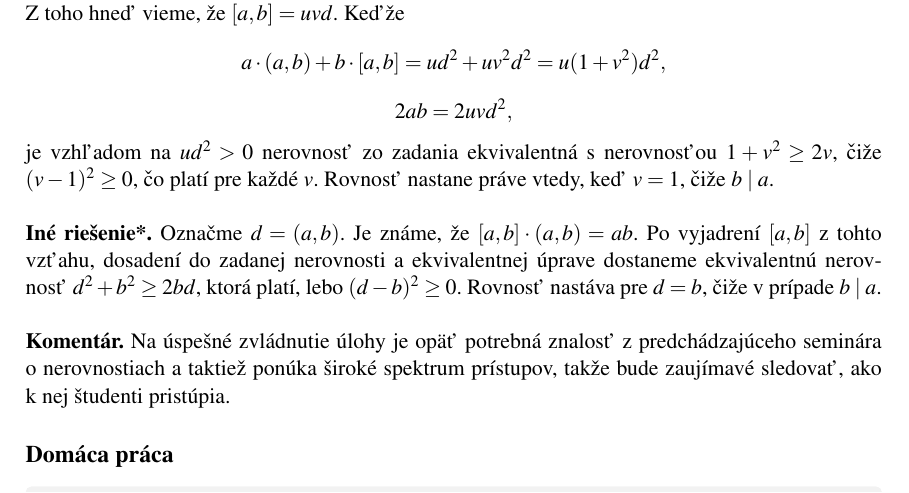
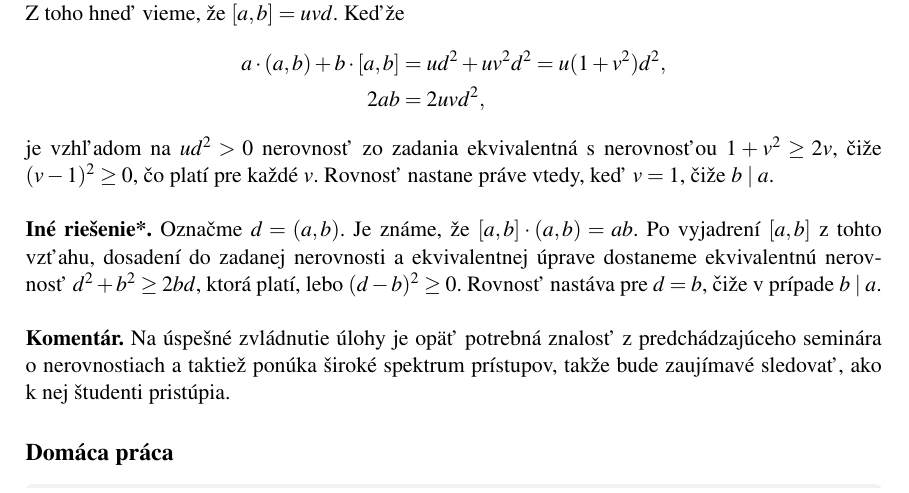
Before and after one commit to pancelka/diplomova_laska, a LaTeX book (main.tex, which reads problems/60-I-5.tex): part of page 62 of 160, cut so that both start at the same text. Compiled offline with pdfLaTeX.

Commit message:
Fix formatting.

```diff
--- a/problems/60-I-5.tex
+++ b/problems/60-I-5.tex
@@ -9,9 +9,10 @@ Zistite, kedy v~tejto nerovnosti nastane rovnosť.
 nastane rovnosť.\\
 \\
 \textbf{Iné riešenie*.} Označme $d = (a, b)$, takže $a = ud$ a $b = vd$ pre nesúdeliteľné prirodzené čísla $u, v$. Z~toho hneď vieme, že $[a, b] = uvd$. Keďže
-$$a \cdot (a, b) + b \cdot [a, b] = ud^2+ uv^2d^2= u(1 + v^2
-)d^2,$$
-$$2ab = 2uvd^2,$$
+\begin{align*}
+a \cdot (a, b) + b \cdot [a, b]& = ud^2+ uv^2d^2= u(1 + v^2)d^2,\\
+2ab&  = 2uvd^2,
+\end{align*}
 je vzhľadom na $ud^2 > 0$ nerovnosť zo zadania ekvivalentná s~nerovnosťou $1 + v^2 \geq 2v$, čiže $(v - 1)^2 \geq0$, čo platí pre každé $v$. Rovnosť nastane práve vtedy, keď $v = 1$, čiže $b \mid a$.\\
 \\
 \textbf{Iné riešenie*.} Označme $d = (a, b)$. Je známe, že $[a, b] \cdot (a, b) = ab$. Po vyjadrení $[a, b]$ z~tohto vzťahu, dosadení do zadanej nerovnosti a ekvivalentnej úprave dostaneme ekvivalentnú nerovnosť $d^2 + b^2 \geq 2bd$, ktorá platí, lebo $(d - b)^2 \geq 0$. Rovnosť nastáva
```
